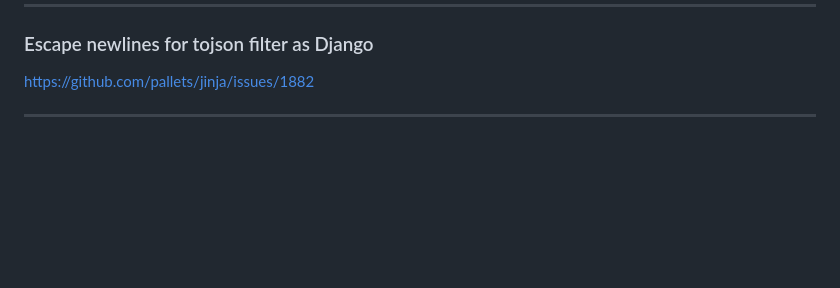
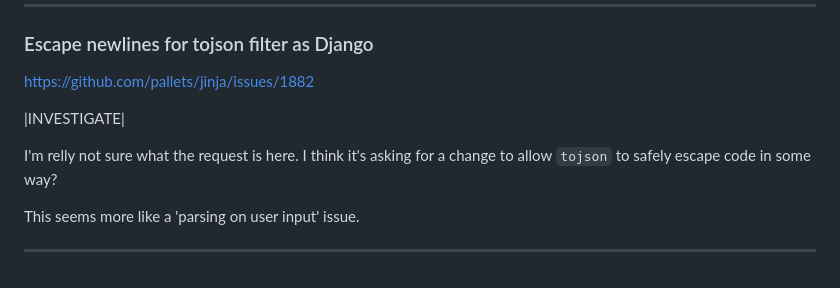
Before and after one commit to CheeseCake87/CheeseCake87, a Markdown page: jinja-issues.md, the part around the change. Rendered like a GitHub page; blank space fills up the shorter version.

Commit message:
update issues

```diff
--- a/jinja-issues.md
+++ b/jinja-issues.md
@@ -315,4 +315,11 @@ not raise an error when `object.value` is used, but instead should return
 ### Escape newlines for tojson filter as Django
 https://github.com/pallets/jinja/issues/1882
 
+|INVESTIGATE|
+
+I'm relly not sure what the request is here. I think it's asking for a
+change to allow `tojson` to safely escape code in some way?
+
+This seems more like a 'parsing on user input' issue.
+
 ---
```
